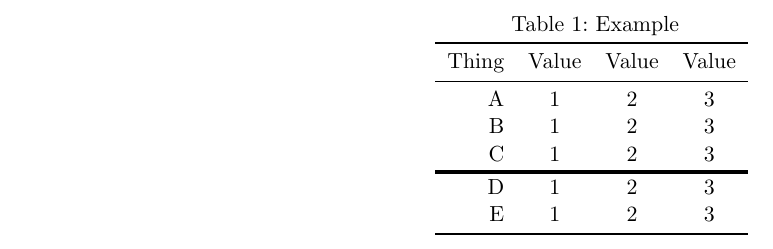
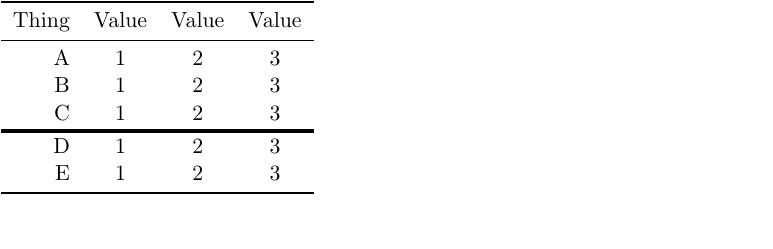
Before and after one commit to habi/latex, a LaTeX document (booktabs_thick_line.tex): part of the page, cut at the place of the change, the shorter picture padded with empty space. Compiled offline with pdfLaTeX.

Commit message:
booktabs-example cropped down to only show the table in the output

```diff
--- a/booktabs_thick_line.tex
+++ b/booktabs_thick_line.tex
@@ -1,6 +1,7 @@
 \documentclass{scrartcl}
 \usepackage{booktabs}
-
+\usepackage[active,tightpage]{preview}
+\PreviewEnvironment{tabular}
 \begin{document}
 \begin{table}
 	\centering
```
